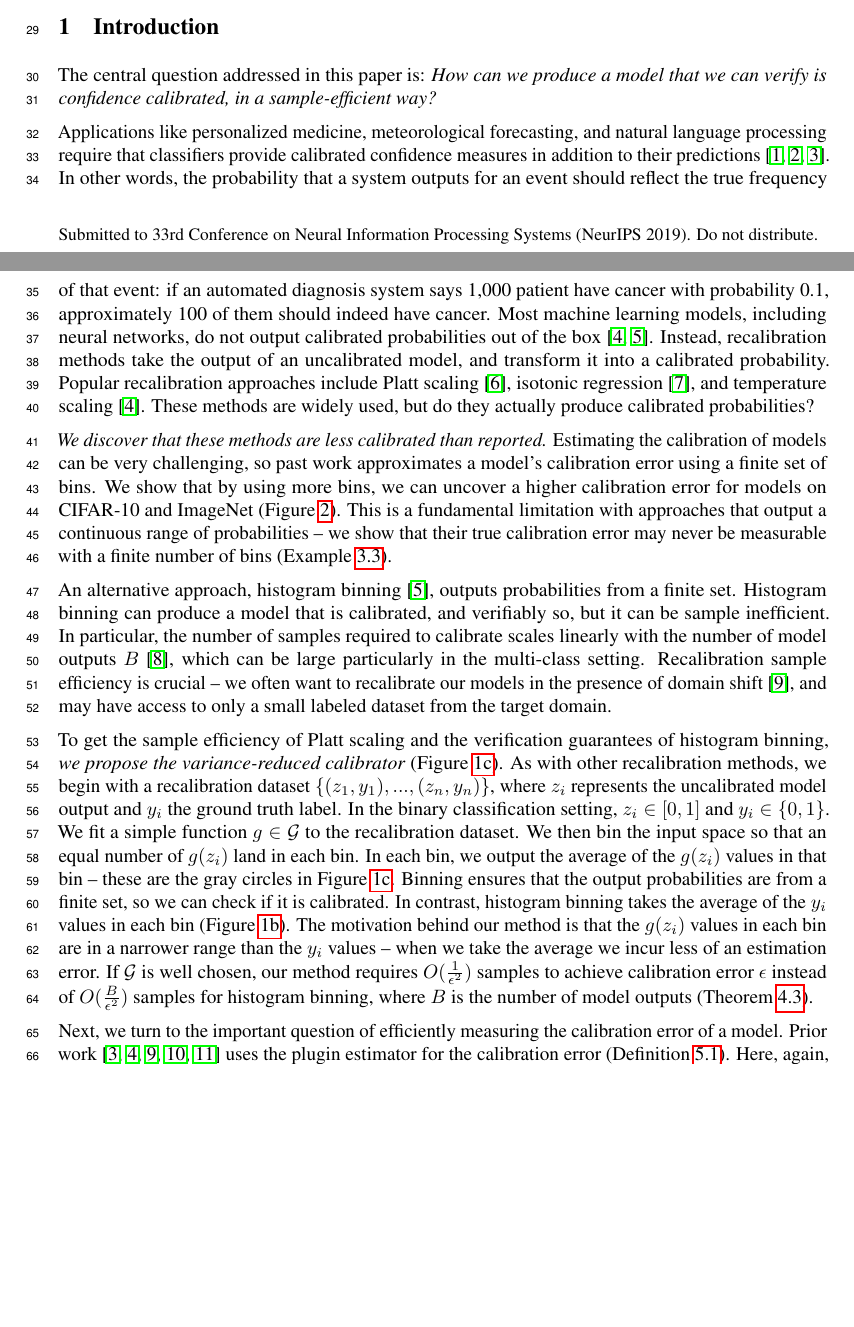
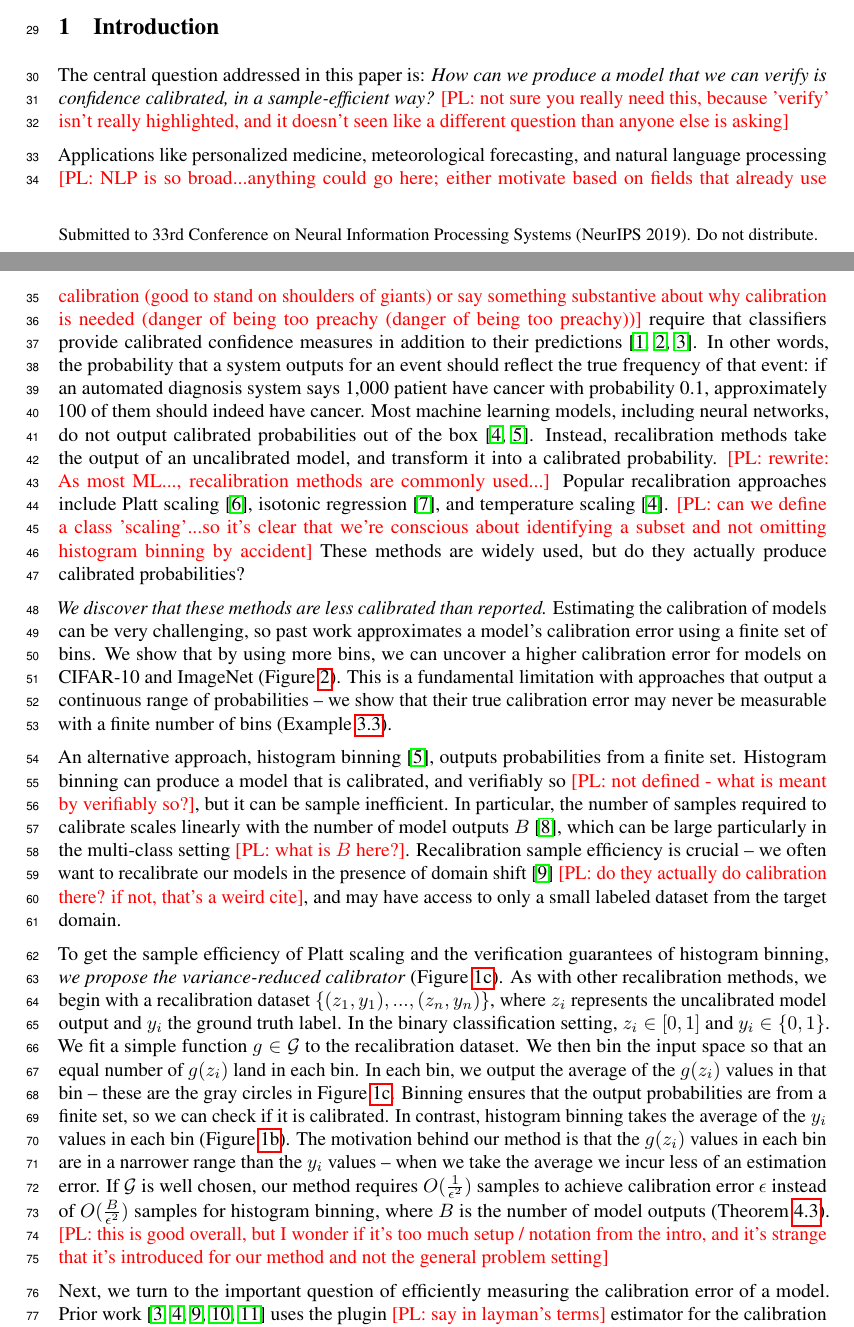
Before and after one commit to davidrosenberg/calibration_paper, a LaTeX paper (main.tex, which reads intro.tex): two parts of pages 1 and 2 of 11, joined at a grey line, cut so that both start at the same text, the shorter picture padded with empty space. Compiled offline with pdfLaTeX.

Commit message:
intro comments

```diff
--- a/intro.tex
+++ b/intro.tex
@@ -1,12 +1,14 @@
 \section{Introduction}
 
 The central question addressed in this paper is: \emph{How can we produce a model that we can verify is confidence calibrated, in a sample-efficient way?}
+\pl{not sure you really need this, because 'verify' isn't really highlighted, and it doesn't seen like a different question than anyone else is asking}
 
-Applications like personalized medicine, meteorological forecasting, and natural language processing require that classifiers provide calibrated confidence measures in addition to their predictions~\cite{jiang2012calibrating, brocker2009decomposition, nguyen2015posterior}.
+Applications like personalized medicine, meteorological forecasting, and natural language processing \pl{NLP is so broad...anything could go here; either motivate based on fields that already use calibration (good to stand on shoulders of giants) or say something substantive about why calibration is needed (danger of being too preachy (danger of being too preachy))} require that classifiers provide calibrated confidence measures in addition to their predictions~\cite{jiang2012calibrating, brocker2009decomposition, nguyen2015posterior}.
 In other words, the probability that a system outputs for an event should reflect the true frequency of that event: if an automated diagnosis system says 1,000 patient have cancer with probability 0.1, approximately 100 of them should indeed have cancer.
 Most machine learning models, including neural networks, do not output calibrated probabilities out of the box~\cite{guo2017calibration, zadrozny2001calibrated}.
 Instead, recalibration methods take the output of an uncalibrated model, and transform it into a calibrated probability.
-Popular recalibration approaches include Platt scaling~\cite{platt1999probabilistic}, isotonic regression~\cite{zadrozny2002transforming}, and temperature scaling~\cite{guo2017calibration}. These methods are widely used, but do they actually produce calibrated probabilities?
+\pl{rewrite: As most ML..., recalibration methods are commonly used...}
+Popular recalibration approaches include Platt scaling~\cite{platt1999probabilistic}, isotonic regression~\cite{zadrozny2002transforming}, and temperature scaling~\cite{guo2017calibration}. \pl{can we define a class 'scaling'...so it's clear that we're conscious about identifying a subset and not omitting histogram binning by accident} These methods are widely used, but do they actually produce calibrated probabilities?
 % , and speech recognition~\cite{dong2011calibration}
 % These methods use additional recalibration data to fit a simple function on top of the original model outputs.
 
@@ -27,9 +29,9 @@ Popular recalibration approaches include Platt scaling~\cite{platt1999probabilis
 \emph{We discover that these methods are less calibrated than reported.} Estimating the calibration of models can be very challenging, so past work approximates a model's calibration error using a finite set of bins. We show that by using more bins, we can uncover a higher calibration error for models on CIFAR-10 and ImageNet (Figure~\ref{fig:lower_bounds}). This is a fundamental limitation with approaches that output a continuous range of probabilities -- we show that their true calibration error may never be measurable with a finite number of bins (Example~\ref{ex:continuous-not-calibrated}).
 
 An alternative approach, histogram binning~\cite{zadrozny2001calibrated}, outputs probabilities from a finite set.
-Histogram binning can produce a model that is calibrated, and verifiably so, but it can be sample inefficient.
-In particular, the number of samples required to calibrate scales linearly with the number of model outputs $B$~\cite{naeini2014binary}, which can be large particularly in the multi-class setting.
-Recalibration sample efficiency is crucial -- we often want to recalibrate our models in the presence of domain shift~\cite{hendrycks2019anomaly}, and may have access to only a small labeled dataset from the target domain.
+Histogram binning can produce a model that is calibrated, and verifiably so \pl{not defined - what is meant by verifiably so?}, but it can be sample inefficient.
+In particular, the number of samples required to calibrate scales linearly with the number of model outputs $B$~\cite{naeini2014binary}, which can be large particularly in the multi-class setting \pl{what is $B$ here?}.
+Recalibration sample efficiency is crucial -- we often want to recalibrate our models in the presence of domain shift~\cite{hendrycks2019anomaly} \pl{do they actually do calibration there? if not, that's a weird cite}, and may have access to only a small labeled dataset from the target domain.
 
 To get the sample efficiency of Platt scaling and the verification guarantees of histogram binning, \emph{we propose the variance-reduced calibrator} (Figure~\ref{fig:var_red_binning}).
 As with other recalibration methods, we begin with a recalibration dataset $\{(z_1, y_1), ..., (z_n, y_n)\}$, where $z_i$ represents the uncalibrated model output and $y_i$ the ground truth label.
@@ -41,7 +43,7 @@ Binning ensures that the output probabilities are from a finite set, so we can c
 In contrast, histogram binning takes the average of the $y_i$ values in each bin (Figure~\ref{fig:hist_binning}).
 The motivation behind our method is that the $g(z_i)$ values in each bin are in a narrower range than the $y_i$ values -- when we take the average we incur less of an estimation error.
 If $\mathcal{G}$ is well chosen, our method requires $O(\frac{1}{\epsilon^2})$ samples to achieve calibration error $\epsilon$ instead of $O(\frac{B}{\epsilon^2})$ samples for histogram binning, where $B$ is the number of model outputs (Theorem~\ref{thm:final-calib}).
-
+\pl{this is good overall, but I wonder if it's too much setup / notation from the intro, and it's strange that it's introduced for our method and not the general problem setting}
 
 \begin{figure}
      \centering
@@ -77,5 +79,5 @@ If $\mathcal{G}$ is well chosen, our method requires $O(\frac{1}{\epsilon^2})$ s
 \end{figure}
 
 Next, we turn to the important question of efficiently measuring the calibration error of a model.
-Prior work~\cite{nguyen2015posterior, guo2017calibration, hendrycks2019anomaly, kuleshov2015calibrated, hendrycks2019pretraining} uses the plugin estimator for the calibration error (Definition~\ref{dfn:plugin-estimator}).
+Prior work~\cite{nguyen2015posterior, guo2017calibration, hendrycks2019anomaly, kuleshov2015calibrated, hendrycks2019pretraining} uses the plugin \pl{say in layman's terms} estimator for the calibration error (Definition~\ref{dfn:plugin-estimator}).
 Here, again, the sample complexity of the plugin estimator scales linearly with the number of model outputs $B$.
```
Also changed, not shown: intro.tex (4 more changed lines).
